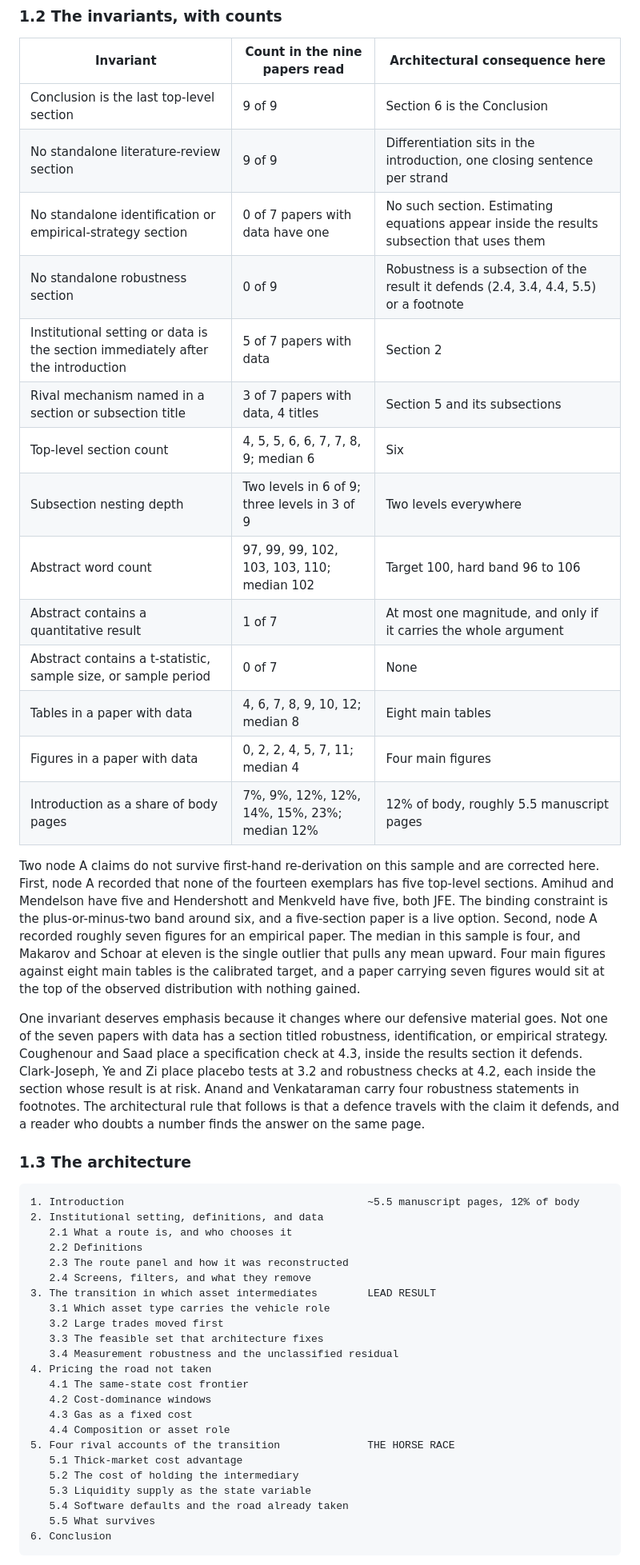
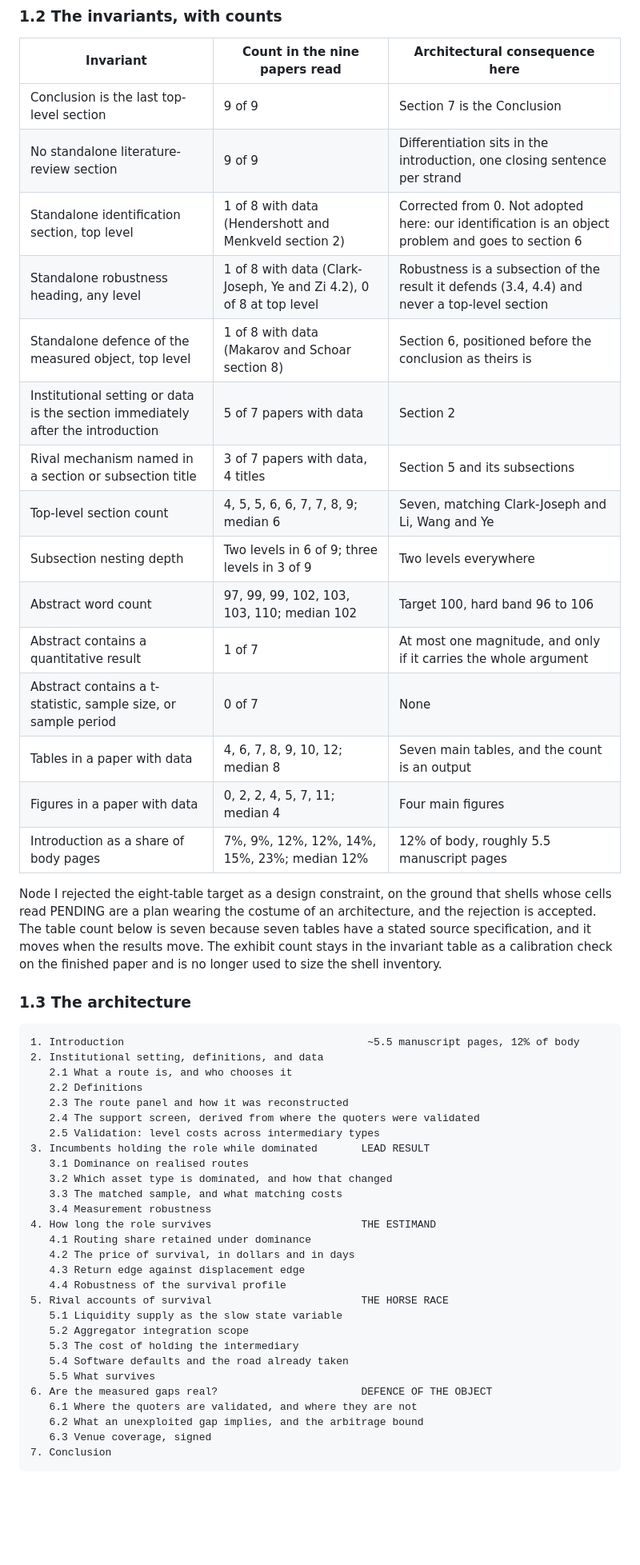
Before and after one commit to xujiahuayz/defi-vehicle-currencies, a Markdown page: docs/paper-spine.md, the part around one of its changes. Shown at 80% size. Rendered like a GitHub page; blank space fills up the shorter version.

````diff
--- a/docs/paper-spine.md
+++ b/docs/paper-spine.md
@@ -18,24 +26,23 @@ The sample splits five pure empirical, two pure theory, two model-plus-data. Tha
 
 | Invariant | Count in the nine papers read | Architectural consequence here |
 |---|---|---|
-| Conclusion is the last top-level section | 9 of 9 | Section 6 is the Conclusion |
+| Conclusion is the last top-level section | 9 of 9 | Section 7 is the Conclusion |
 | No standalone literature-review section | 9 of 9 | Differentiation sits in the introduction, one closing sentence per strand |
-| No standalone identification or empirical-strategy section | 0 of 7 papers with data have one | No such section. Estimating equations appear inside the results subsection that uses them |
-| No standalone robustness section | 0 of 9 | Robustness is a subsection of the result it defends (2.4, 3.4, 4.4, 5.5) or a footnote |
+| Standalone identification section, top level | 1 of 8 with data (Hendershott and Menkveld section 2) | Corrected from 0. Not adopted here: our identification is an object problem and goes to section 6 |
+| Standalone robustness heading, any level | 1 of 8 with data (Clark-Joseph, Ye and Zi 4.2), 0 of 8 at top level | Robustness is a subsection of the result it defends (3.4, 4.4) and never a top-level section |
+| Standalone defence of the measured object, top level | 1 of 8 with data (Makarov and Schoar section 8) | Section 6, positioned before the conclusion as theirs is |
 | Institutional setting or data is the section immediately after the introduction | 5 of 7 papers with data | Section 2 |
 | Rival mechanism named in a section or subsection title | 3 of 7 papers with data, 4 titles | Section 5 and its subsections |
-| Top-level section count | 4, 5, 5, 6, 6, 7, 7, 8, 9; median 6 | Six |
+| Top-level section count | 4, 5, 5, 6, 6, 7, 7, 8, 9; median 6 | Seven, matching Clark-Joseph and Li, Wang and Ye |
 | Subsection nesting depth | Two levels in 6 of 9; three levels in 3 of 9 | Two levels everywhere |
 | Abstract word count | 97, 99, 99, 102, 103, 103, 110; median 102 | Target 100, hard band 96 to 106 |
 | Abstract contains a quantitative result | 1 of 7 | At most one magnitude, and only if it carries the whole argument |
 | Abstract contains a t-statistic, sample size, or sample period | 0 of 7 | None |
-| Tables in a paper with data | 4, 6, 7, 8, 9, 10, 12; median 8 | Eight main tables |
+| Tables in a paper with data | 4, 6, 7, 8, 9, 10, 12; median 8 | Seven main tables, and the count is an output |
 | Figures in a paper with data | 0, 2, 2, 4, 5, 7, 11; median 4 | Four main figures |
 | Introduction as a share of body pages | 7%, 9%, 12%, 12%, 14%, 15%, 23%; median 12% | 12% of body, roughly 5.5 manuscript pages |
 
-Two node A claims do not survive first-hand re-derivation on this sample and are corrected here. First, node A recorded that none of the fourteen exemplars has five top-level sections. Amihud and Mendelson have five and Hendershott and Menkveld have five, both JFE. The binding constraint is the plus-or-minus-two band around six, and a five-section paper is a live option. Second, node A recorded roughly seven figures for an empirical paper. The median in this sample is four, and Makarov and Schoar at eleven is the single outlier that pulls any mean upward. Four main figures against eight main tables is the calibrated target, and a paper carrying seven figures would sit at the top of the observed distribution with nothing gained.
-
-One invariant deserves emphasis because it changes where our defensive material goes. Not one of the seven papers with data has a section titled robustness, identification, or empirical strategy. Coughenour and Saad place a specification check at 4.3, inside the results section it defends. Clark-Joseph, Ye and Zi place placebo tests at 3.2 and robustness checks at 4.2, each inside the section whose result is at risk. Anand and Venkataraman carry four robustness statements in footnotes. The architectural rule that follows is that a defence travels with the claim it defends, and a reader who doubts a number finds the answer on the same page.
+Node I rejected the eight-table target as a design constraint, on the ground that shells whose cells read PENDING are a plan wearing the costume of an architecture, and the rejection is accepted. The table count below is seven because seven tables have a stated source specification, and it moves when the results move. The exhibit count stays in the invariant table as a calibration check on the finished paper and is no longer used to size the shell inventory.
 
 ### 1.3 The architecture
 
@@ -45,23 +52,28 @@ One invariant deserves emphasis because it changes where our defensive material
    2.1 What a route is, and who chooses it
    2.2 Definitions
    2.3 The route panel and how it was reconstructed
-   2.4 Screens, filters, and what they remove
-3. The transition in which asset intermediates        LEAD RESULT
-   3.1 Which asset type carries the vehicle role
-   3.2 Large trades moved first
-   3.3 The feasible set that architecture fixes
-   3.4 Measurement robustness and the unclassified residual
-4. Pricing the road not taken
-   4.1 The same-state cost frontier
-   4.2 Cost-dominance windows
-   4.3 Gas as a fixed cost
-   4.4 Composition or asset role
-5. Four rival accounts of the transition              THE HORSE RACE
-   5.1 Thick-market cost advantage
-   5.2 The cost of holding the intermediary
-   5.3 Liquidity supply as the state variable
+   2.4 The support screen, derived from where the quoters were validated
+   2.5 Validation: level costs across intermediary types
+3. Incumbents holding the role while dominated       LEAD RESULT
+   3.1 Dominance on realised routes
+   3.2 Which asset type is dominated, and how that changed
+   3.3 The matched sample, and what matching costs
+   3.4 Measurement robustness
+4. How long the role survives                        THE ESTIMAND
+   4.1 Routing share retained under dominance
+   4.2 The price of survival, in dollars and in days
+   4.3 Return edge against displacement edge
+   4.4 Robustness of the survival profile
+5. Rival accounts of survival                        THE HORSE RACE
+   5.1 Liquidity supply as the slow state variable
+   5.2 Aggregator integration scope
+   5.3 The cost of holding the intermediary
    5.4 Software defaults and the road already taken
    5.5 What survives
-6. Conclusion
+6. Are the measured gaps real?                       DEFENCE OF THE OBJECT
+   6.1 Where the quoters are validated, and where they are not
+   6.2 What an unexploited gap implies, and the arbitrage bound
+   6.3 Venue coverage, signed
+7. Conclusion
 ```
 
````
Also changed, not shown: other parts of docs/paper-spine.md (+220 -238 lines), docs/node-e-screen-persistence.md (added, +33 -0 lines).
